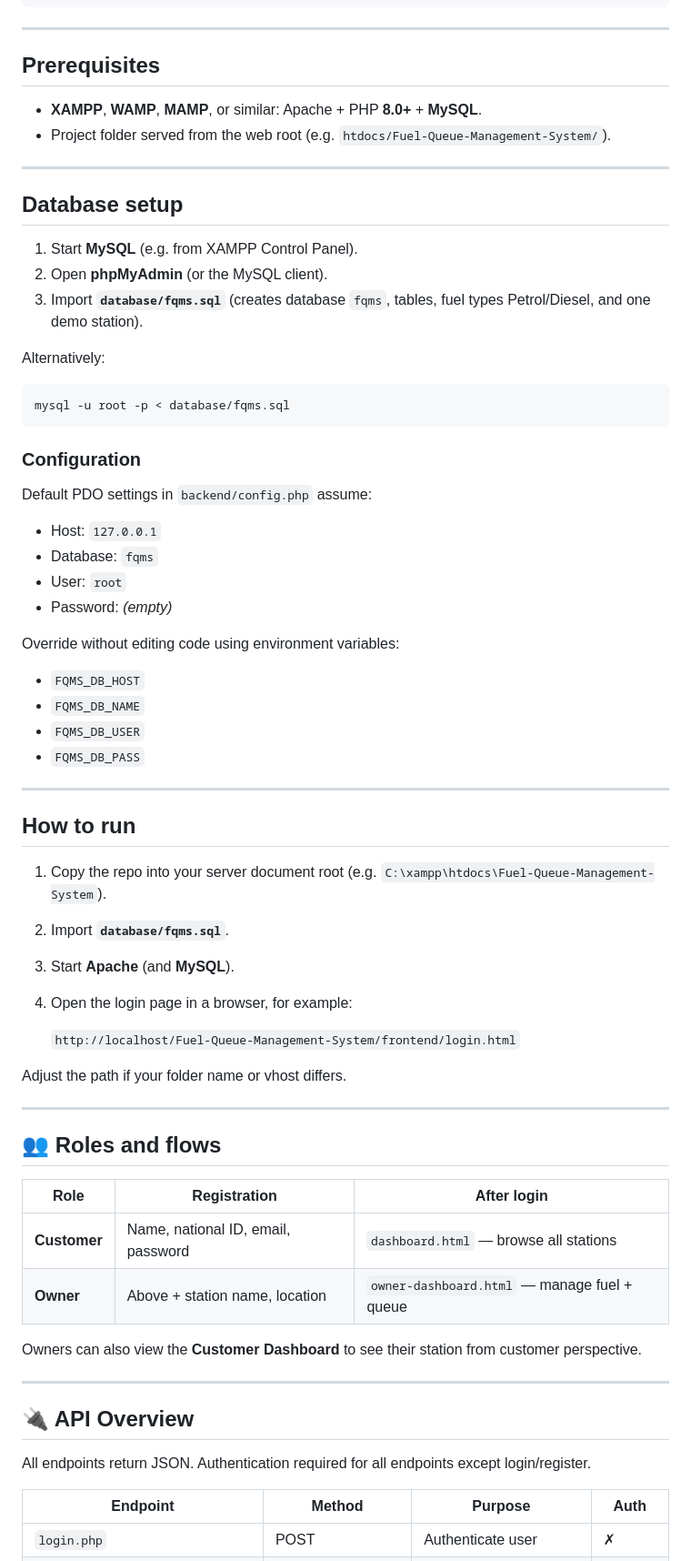
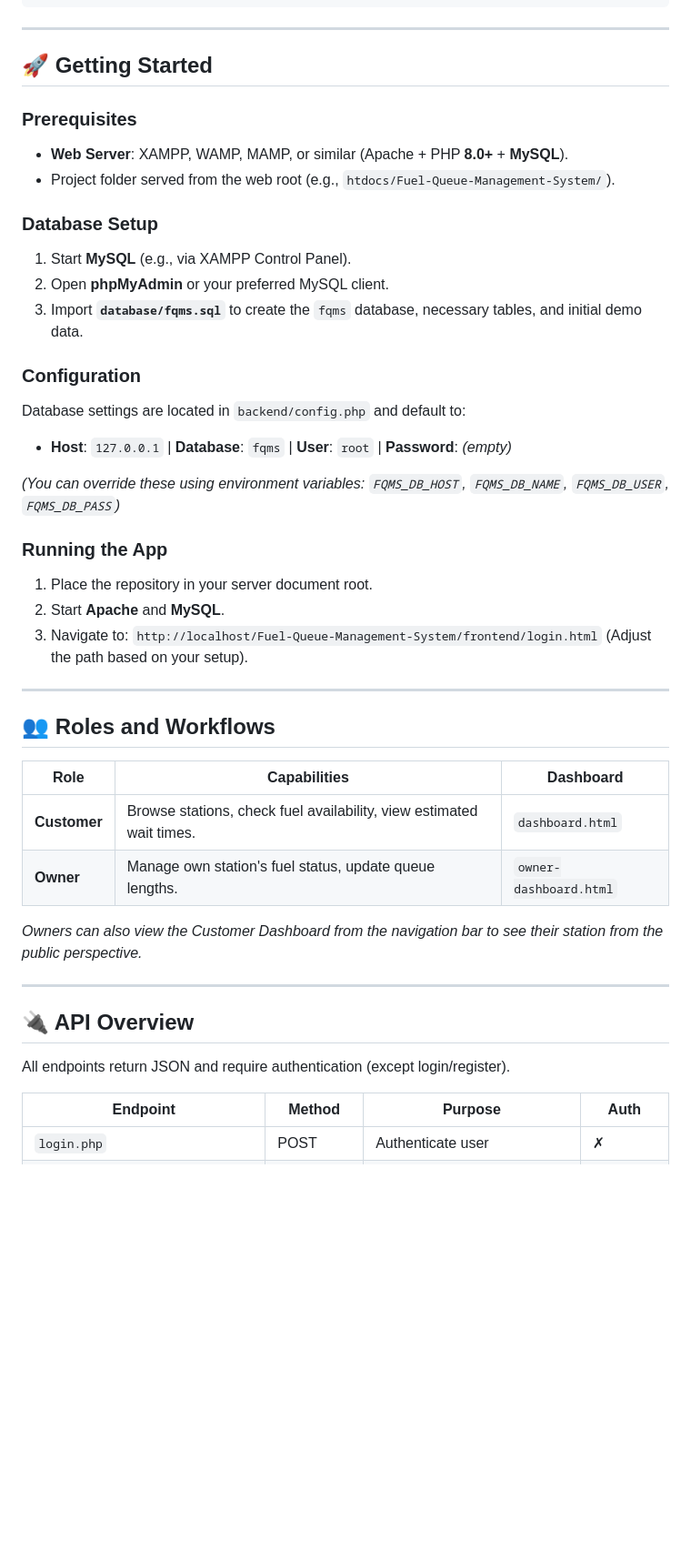
Before and after one commit to pasan003/Fuel-Queue-Management-System, a Markdown page: README.md, the part around one of its changes. Shown at 91% size. Drawn GitHub-style; blank space fills up the shorter version.

````diff
--- a/README.md
+++ b/README.md
@@ -100,70 +92,44 @@ Fuel-Queue-Management-System/
 
 ---
 
-## Prerequisites
+## 🚀 Getting Started
 
-- **XAMPP**, **WAMP**, **MAMP**, or similar: Apache + PHP **8.0+** + **MySQL**.
-- Project folder served from the web root (e.g. `htdocs/Fuel-Queue-Management-System/`).
+### Prerequisites
+- **Web Server**: XAMPP, WAMP, MAMP, or similar (Apache + PHP **8.0+** + **MySQL**).
+- Project folder served from the web root (e.g., `htdocs/Fuel-Queue-Management-System/`).
+
+### Database Setup
+1. Start **MySQL** (e.g., via XAMPP Control Panel).
+2. Open **phpMyAdmin** or your preferred MySQL client.
+3. Import **`database/fqms.sql`** to create the `fqms` database, necessary tables, and initial demo data.
+
+### Configuration
+Database settings are located in `backend/config.php` and default to:
+- **Host**: `127.0.0.1` | **Database**: `fqms` | **User**: `root` | **Password**: *(empty)*
+
+*(You can override these using environment variables: `FQMS_DB_HOST`, `FQMS_DB_NAME`, `FQMS_DB_USER`, `FQMS_DB_PASS`)*
+
+### Running the App
+1. Place the repository in your server document root.
+2. Start **Apache** and **MySQL**.
+3. Navigate to: `http://localhost/Fuel-Queue-Management-System/frontend/login.html` (Adjust the path based on your setup).
 
 ---
 
-## Database setup
+## 👥 Roles and Workflows
 
-1. Start **MySQL** (e.g. from XAMPP Control Panel).
-2. Open **phpMyAdmin** (or the MySQL client).
-3. Import **`database/fqms.sql`** (creates database `fqms`, tables, fuel types Petrol/Diesel, and one demo station).
+| Role | Capabilities | Dashboard |
+|------|--------------|-----------|
+| **Customer** | Browse stations, check fuel availability, view estimated wait times. | `dashboard.html` |
+| **Owner** | Manage own station's fuel status, update queue lengths. | `owner-dashboard.html` |
 
-Alternatively:
-
-```bash
-mysql -u root -p < database/fqms.sql
-```
-
-### Configuration
-
-Default PDO settings in `backend/config.php` assume:
-
-- Host: `127.0.0.1`
-- Database: `fqms`
-- User: `root`
-- Password: *(empty)*
-
-Override without editing code using environment variables:
-
-- `FQMS_DB_HOST`
-- `FQMS_DB_NAME`
-- `FQMS_DB_USER`
-- `FQMS_DB_PASS`
-
----
-
-## How to run
-
-1. Copy the repo into your server document root (e.g. `C:\xampp\htdocs\Fuel-Queue-Management-System`).
-2. Import **`database/fqms.sql`**.
-3. Start **Apache** (and **MySQL**).
-4. Open the login page in a browser, for example:
-
-   `http://localhost/Fuel-Queue-Management-System/frontend/login.html`
-
-Adjust the path if your folder name or vhost differs.
-
----
-
-## 👥 Roles and flows
-
-| Role | Registration | After login |
-|------|----------------|-------------|
-| **Customer** | Name, national ID, email, password | `dashboard.html` — browse all stations |
-| **Owner** | Above + station name, location | `owner-dashboard.html` — manage fuel + queue |
-
-Owners can also view the **Customer Dashboard** to see their station from customer perspective.
+*Owners can also view the Customer Dashboard from the navigation bar to see their station from the public perspective.*
 
 ---
 
 ## 🔌 API Overview
 
-All endpoints return JSON. Authentication required for all endpoints except login/register.
+All endpoints return JSON and require authentication (except login/register).
 
 | Endpoint | Method | Purpose | Auth |
 |----------|--------|---------|------|
````
Also changed, not shown: other parts of README.md (+44 -165 lines).
